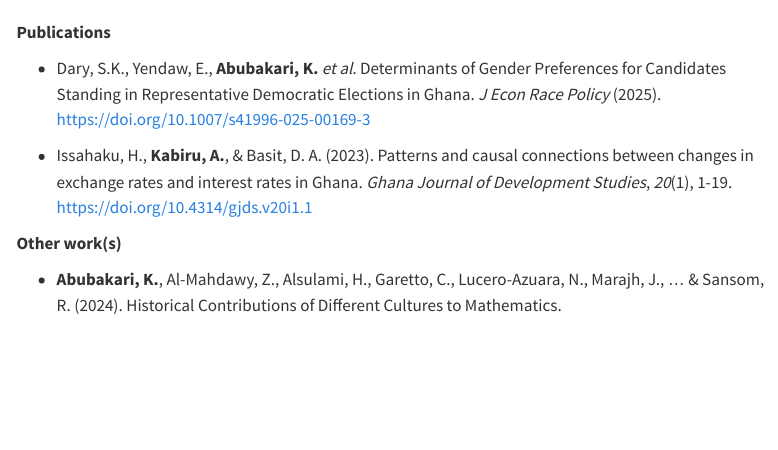
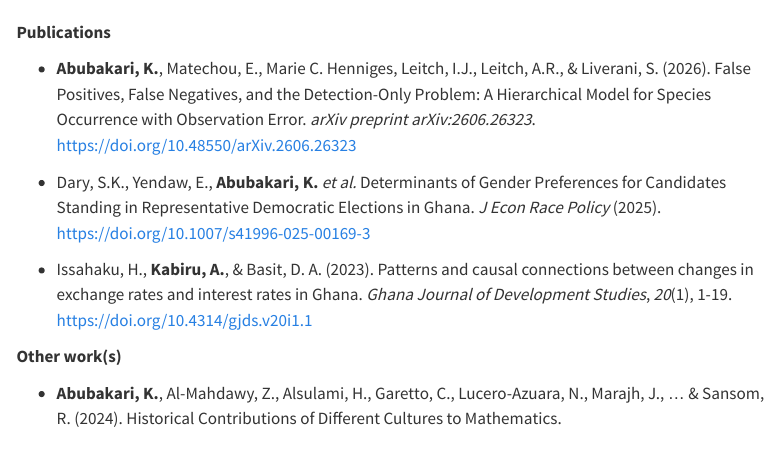
Before and after one commit to KB-Chalpang/kabi, a Quarto document (Publications.qmd): the page in a window 1100 px wide, from its top. Rendered offline with R 4.5, knitr and Pandoc in place of Quarto, with nearby package versions; menus at the side of the page are left out.

Commit message:
added a preprint

```diff
--- a/Publications.qmd
+++ b/Publications.qmd
@@ -5,6 +5,9 @@ title: ""
      style="width: 100%; height: 80px; object-fit: cover; border-radius: 12px; margin-bottom: 0.3em;" />
 
 **Publications**
+
+-   **Abubakari, K.**, Matechou, E., Marie C. Henniges, Leitch, I.J., Leitch, A.R., & Liverani, S. (2026). False  Positives, False Negatives, and the Detection-Only Problem: A Hierarchical Model for Species Occurrence with Observation Error. *arXiv preprint arXiv:2606.26323*.
+<https://doi.org/10.48550/arXiv.2606.26323>
 
 -   Dary, S.K., Yendaw, E., **Abubakari, K.** *et al.* Determinants of Gender Preferences for Candidates Standing in Representative Democratic Elections in Ghana. *J Econ Race Policy* (2025). <https://doi.org/10.1007/s41996-025-00169-3>
 
```
Also changed, not shown: docs/search.json, 6 other files.
